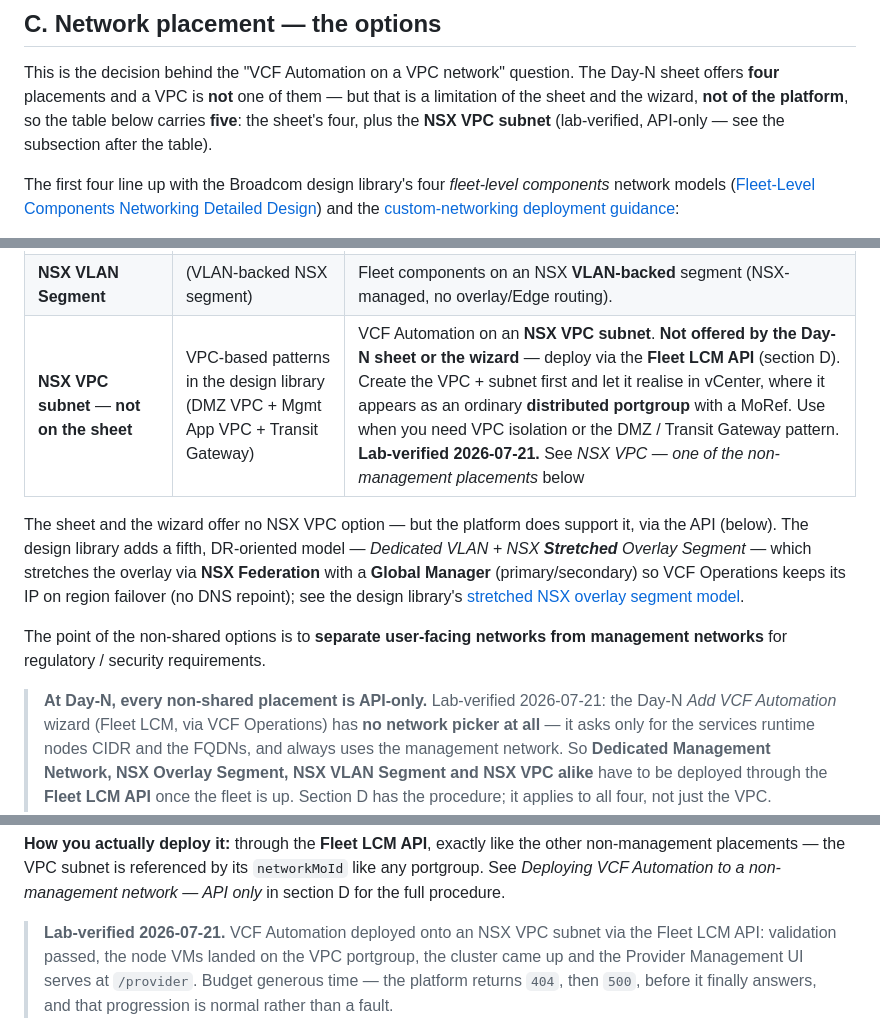
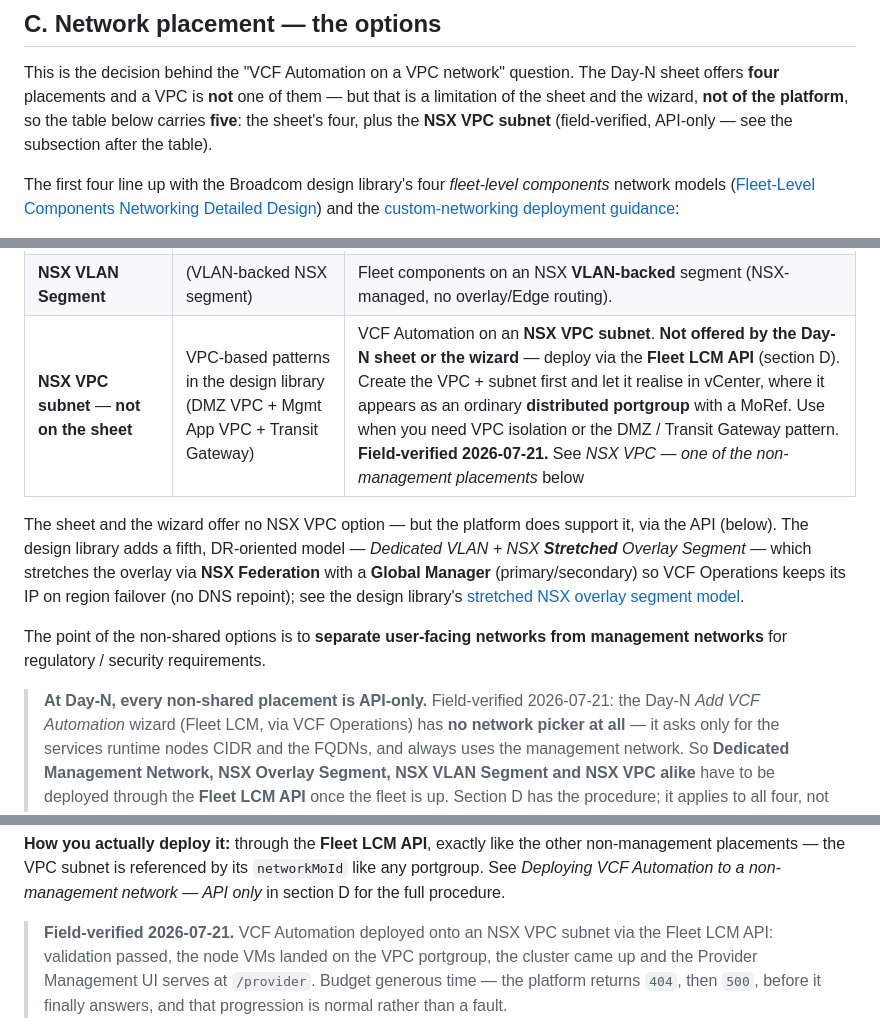
Before and after one commit to pauldiee/VCF9-DeploymentPlanning, a Markdown page: docs/05-day2-deployments.md, 3 parts joined by grey strips. Drawn GitHub-style.

```diff
--- a/docs/05-day2-deployments.md
+++ b/docs/05-day2-deployments.md
@@ -102,7 +102,7 @@ This is the decision behind the "VCF Automation on a VPC network" question. The
 Day-N sheet offers **four** placements and a VPC is **not** one of them — but
 that is a limitation of the sheet and the wizard, **not of the platform**, so
 the table below carries **five**: the sheet's four, plus the **NSX VPC subnet**
-(lab-verified, API-only — see the subsection after the table).
+(field-verified, API-only — see the subsection after the table).
 
 The first four line up
 with the Broadcom design library's four *fleet-level components* network models
@@ -122,7 +122,7 @@ and the [custom-networking deployment guidance](https://techdocs.broadcom.com/us
 | **Dedicated Management Network** | Dedicated VLAN                                    | Fleet components on a **separate, dedicated** vDS port group / VLAN — create it first. **Cloud Proxy stays on the VM-mgmt network.** Physical firewall can secure it; for DR/stretched the VLAN must be routable across AZs/regions (IP mobility). |
 | **NSX Overlay Segment**          | Dedicated VLAN **+** NSX Overlay Segment (hybrid) | VCF management **services** on a VLAN; **VCF Operations, Automation, Ops-for-Networks, License Server** on an NSX **overlay** (Geneve) segment; **Cloud Proxy stays on VM-mgmt**. Needs an **NSX Edge cluster + Tier-0** (BGP to physical, advertise segments), a **Tier-1** linked to it, and the segment on the management overlay transport zone. |
 | **NSX VLAN Segment**             | (VLAN-backed NSX segment)                          | Fleet components on an NSX **VLAN-backed** segment (NSX-managed, no overlay/Edge routing).          |
-| **NSX VPC subnet** — **not on the sheet** | VPC-based patterns in the design library (DMZ VPC + Mgmt App VPC + Transit Gateway) | VCF Automation on an **NSX VPC subnet**. **Not offered by the Day-N sheet or the wizard** — deploy via the **Fleet LCM API** (section D). Create the VPC + subnet first and let it realise in vCenter, where it appears as an ordinary **distributed portgroup** with a MoRef. Use when you need VPC isolation or the DMZ / Transit Gateway pattern. **Lab-verified 2026-07-21.** See *NSX VPC — one of the non-management placements* below |
+| **NSX VPC subnet** — **not on the sheet** | VPC-based patterns in the design library (DMZ VPC + Mgmt App VPC + Transit Gateway) | VCF Automation on an **NSX VPC subnet**. **Not offered by the Day-N sheet or the wizard** — deploy via the **Fleet LCM API** (section D). Create the VPC + subnet first and let it realise in vCenter, where it appears as an ordinary **distributed portgroup** with a MoRef. Use when you need VPC isolation or the DMZ / Transit Gateway pattern. **Field-verified 2026-07-21.** See *NSX VPC — one of the non-management placements* below |
 
 The sheet and the wizard offer no NSX VPC option — but the platform does
 support it, via the API (below). The design
@@ -135,7 +135,7 @@ region failover (no DNS repoint); see the design library's
 The point of the non-shared options is to **separate user-facing networks from
 management networks** for regulatory / security requirements.
 
-> **At Day-N, every non-shared placement is API-only.** Lab-verified
+> **At Day-N, every non-shared placement is API-only.** Field-verified
 > 2026-07-21: the Day-N *Add VCF Automation* wizard (Fleet LCM, via VCF
 > Operations) has **no network picker at all** — it asks only for the services
 > runtime nodes CIDR and the FQDNs, and always uses the management network. So
@@ -184,7 +184,7 @@ other non-management placements — the VPC subnet is referenced by its
 `networkMoId` like any portgroup. See *Deploying VCF Automation to a
 non-management network — API only* in section D for the full procedure.
 
-> **Lab-verified 2026-07-21.** VCF Automation deployed onto an NSX VPC subnet
+> **Field-verified 2026-07-21.** VCF Automation deployed onto an NSX VPC subnet
 > via the Fleet LCM API: validation passed, the node VMs landed on the VPC
 > portgroup, the cluster came up and the Provider Management UI serves at
 > `/provider`. Budget generous time — the platform returns `404`, then `500`,
```
Also changed, not shown: other parts of docs/05-day2-deployments.md (+2 -2 lines), CHANGELOG.md (+10 -3 lines).
